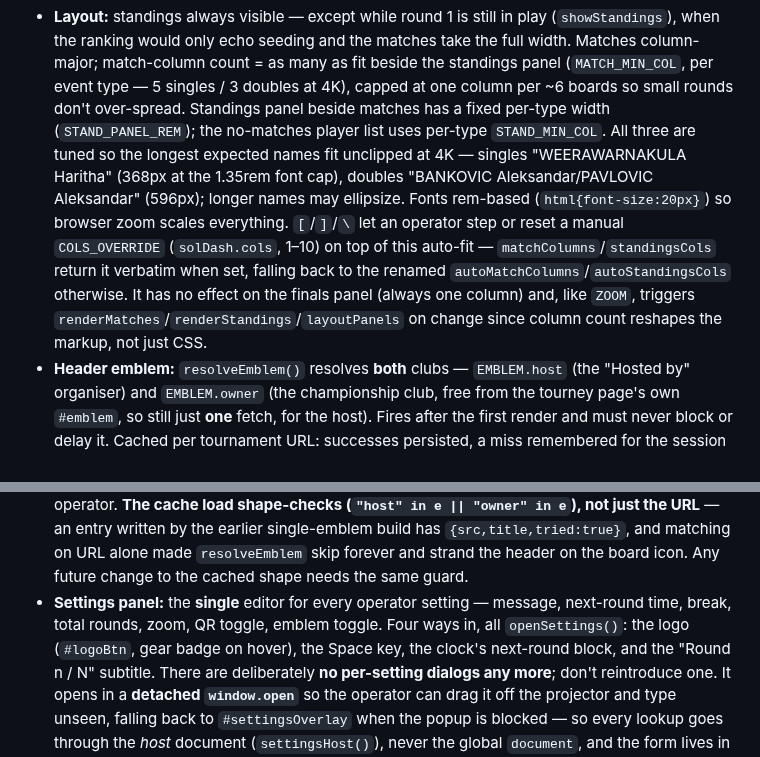
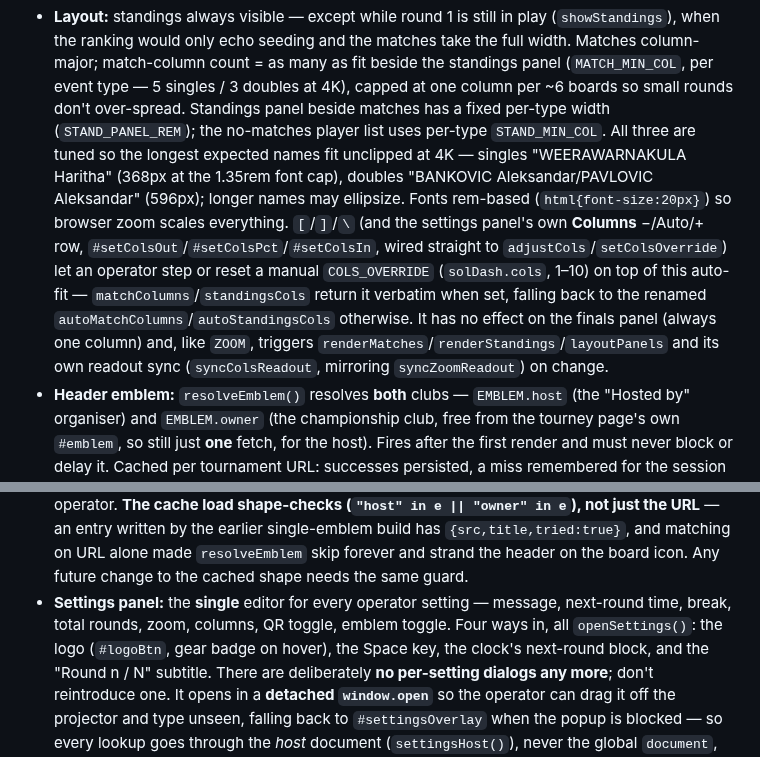
Before and after one commit to ondrejchmelar/sol-live-dashboard, a Markdown page: CLAUDE.md, 2 parts joined by grey strips. Drawn GitHub-style.

```diff
--- a/CLAUDE.md
+++ b/CLAUDE.md
@@ -144,11 +144,12 @@ already scored (so "Round ended" holds until new pairings are drawn).
   All three are tuned so the longest expected names fit unclipped at 4K — singles "WEERAWARNAKULA Haritha" (368px at
   the 1.35rem font cap), doubles "BANKOVIC Aleksandar/PAVLOVIC Aleksandar" (596px); longer names may ellipsize.
   Fonts rem-based (`html{font-size:20px}`) so browser zoom scales everything.
-  `[`/`]`/`\` let an operator step or reset a manual `COLS_OVERRIDE` (`solDash.cols`, 1–10) on top of this
-  auto-fit — `matchColumns`/`standingsCols` return it verbatim when set, falling back to the renamed
-  `autoMatchColumns`/`autoStandingsCols` otherwise. It has no effect on the finals panel (always one column) and,
-  like `ZOOM`, triggers `renderMatches`/`renderStandings`/`layoutPanels` on change since column count reshapes the
-  markup, not just CSS.
+  `[`/`]`/`\` (and the settings panel's own **Columns** −/Auto/+ row, `#setColsOut`/`#setColsPct`/`#setColsIn`, wired
+  straight to `adjustCols`/`setColsOverride`) let an operator step or reset a manual `COLS_OVERRIDE`
+  (`solDash.cols`, 1–10) on top of this auto-fit — `matchColumns`/`standingsCols` return it verbatim when set,
+  falling back to the renamed `autoMatchColumns`/`autoStandingsCols` otherwise. It has no effect on the finals
+  panel (always one column) and, like `ZOOM`, triggers `renderMatches`/`renderStandings`/`layoutPanels` and its
+  own readout sync (`syncColsReadout`, mirroring `syncZoomReadout`) on change.
 - **Header emblem:** `resolveEmblem()` resolves **both** clubs — `EMBLEM.host` (the "Hosted by"
   organiser) and `EMBLEM.owner` (the championship club, free from the tourney page's own `#emblem`, so still just
   **one** fetch, for the host). Fires after the first render and must never block or delay it. Cached per tournament
@@ -162,7 +163,7 @@ already scored (so "Round ended" holds until new pairings are drawn).
   single-emblem build has `{src,title,tried:true}`, and matching on URL alone made `resolveEmblem` skip forever and
   strand the header on the board icon. Any future change to the cached shape needs the same guard.
 - **Settings panel:** the **single** editor for every operator setting — message, next-round time,
-  break, total rounds, zoom, QR toggle, emblem toggle. Four ways in, all `openSettings()`: the logo (`#logoBtn`, gear badge on
+  break, total rounds, zoom, columns, QR toggle, emblem toggle. Four ways in, all `openSettings()`: the logo (`#logoBtn`, gear badge on
   hover), the Space key, the clock's next-round block, and the "Round n / N" subtitle. There are deliberately **no
   per-setting dialogs any more**; don't reintroduce one. It opens in a **detached `window.open`** so the operator can
   drag it off the projector and type unseen, falling back to `#settingsOverlay` when the popup is blocked — so every
```
Also changed, not shown: README.md (+3 -2 lines), screenshots/05-settings.png, 1 other file.
